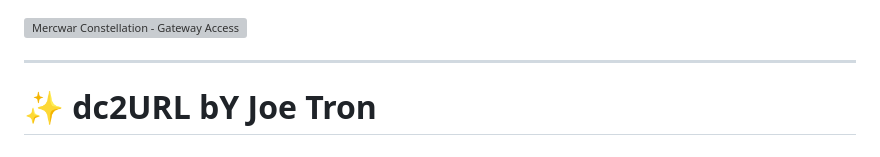
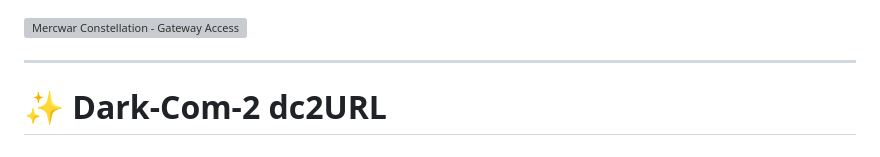
Before and after one commit to mercwar/dc2CURL, a Markdown page: README.md, the part around the change. Rendered like a GitHub page; grey boxes are pictures that could not be loaded.

```diff
--- a/README.md
+++ b/README.md
@@ -10,7 +10,7 @@
 
 ---
 
-# ✨ dc2URL bY Joe Tron
+# ✨ Dark-Com-2 dc2URL
 
 # DARK-COM-2 :: High-Performance cURL-Compatible Headless Browser Engine
 
```
